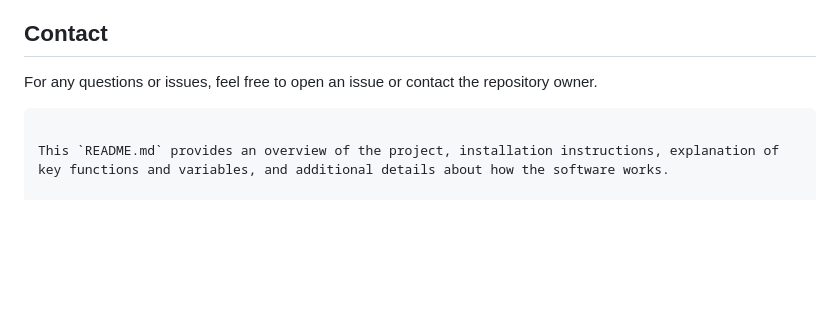
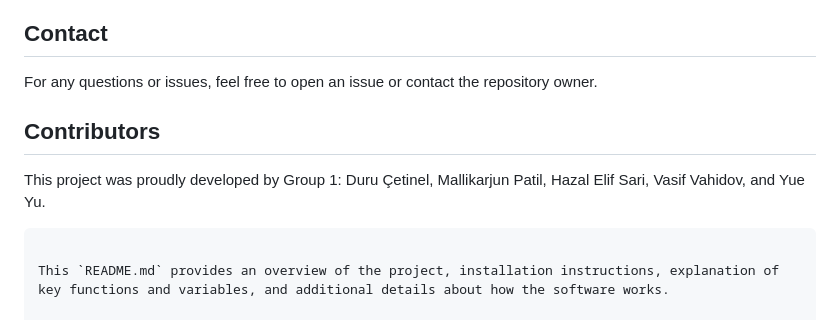
Before and after one commit to VasifVahidov/DigiTrack, a Markdown page: readme.md, the part around the change. Rendered like a GitHub page; blank space fills up the shorter version.

````diff
--- a/readme.md
+++ b/readme.md
@@ -109,6 +109,10 @@ This project is open-source and available under the MIT License. Feel free to us
 
 For any questions or issues, feel free to open an issue or contact the repository owner.
 
+## Contributors
+
+This project was proudly developed by Group 1: Duru Çetinel, Mallikarjun Patil, Hazal Elif Sari, Vasif Vahidov, and Yue Yu.
+
 ```
 
 This `README.md` provides an overview of the project, installation instructions, explanation of key functions and variables, and additional details about how the software works.
````
